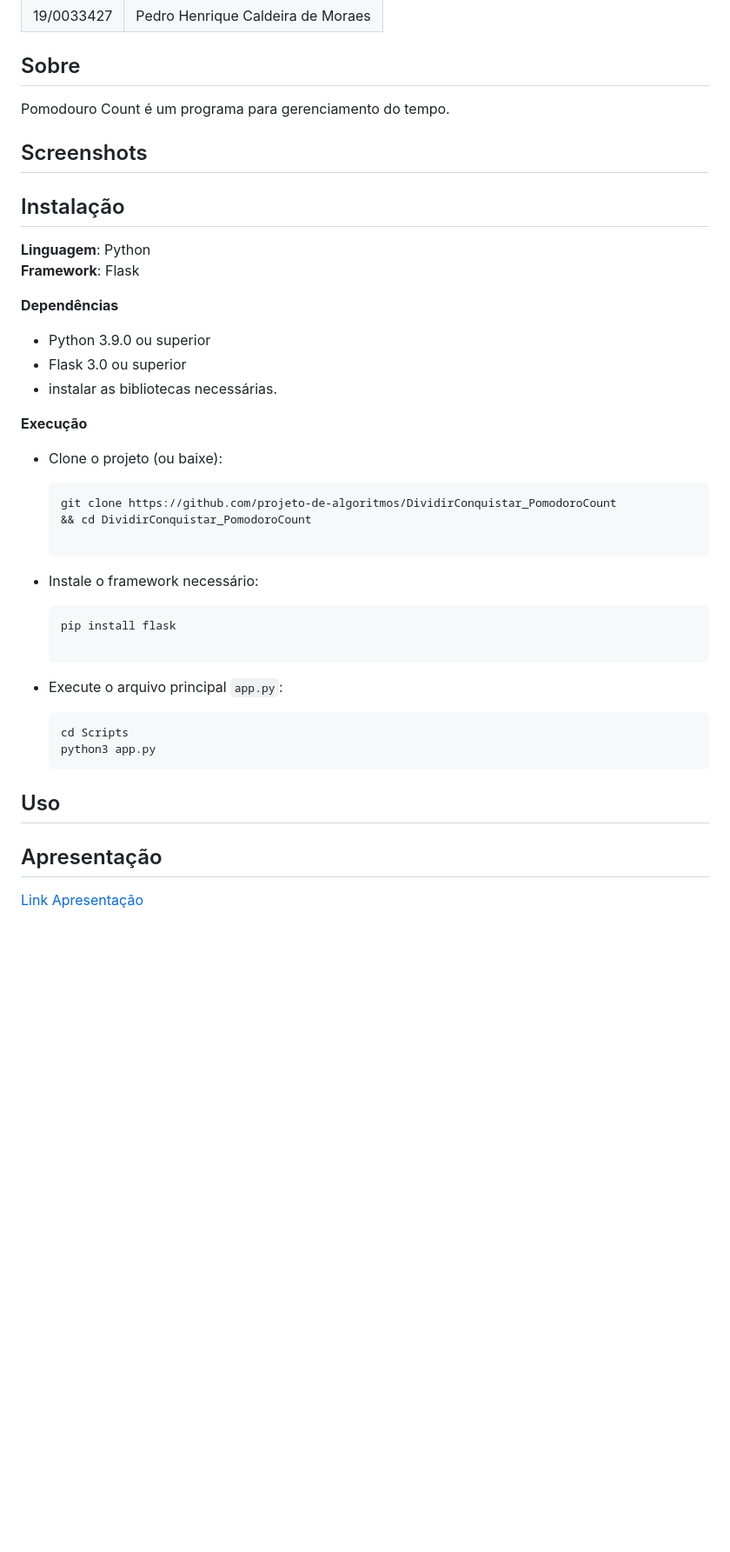
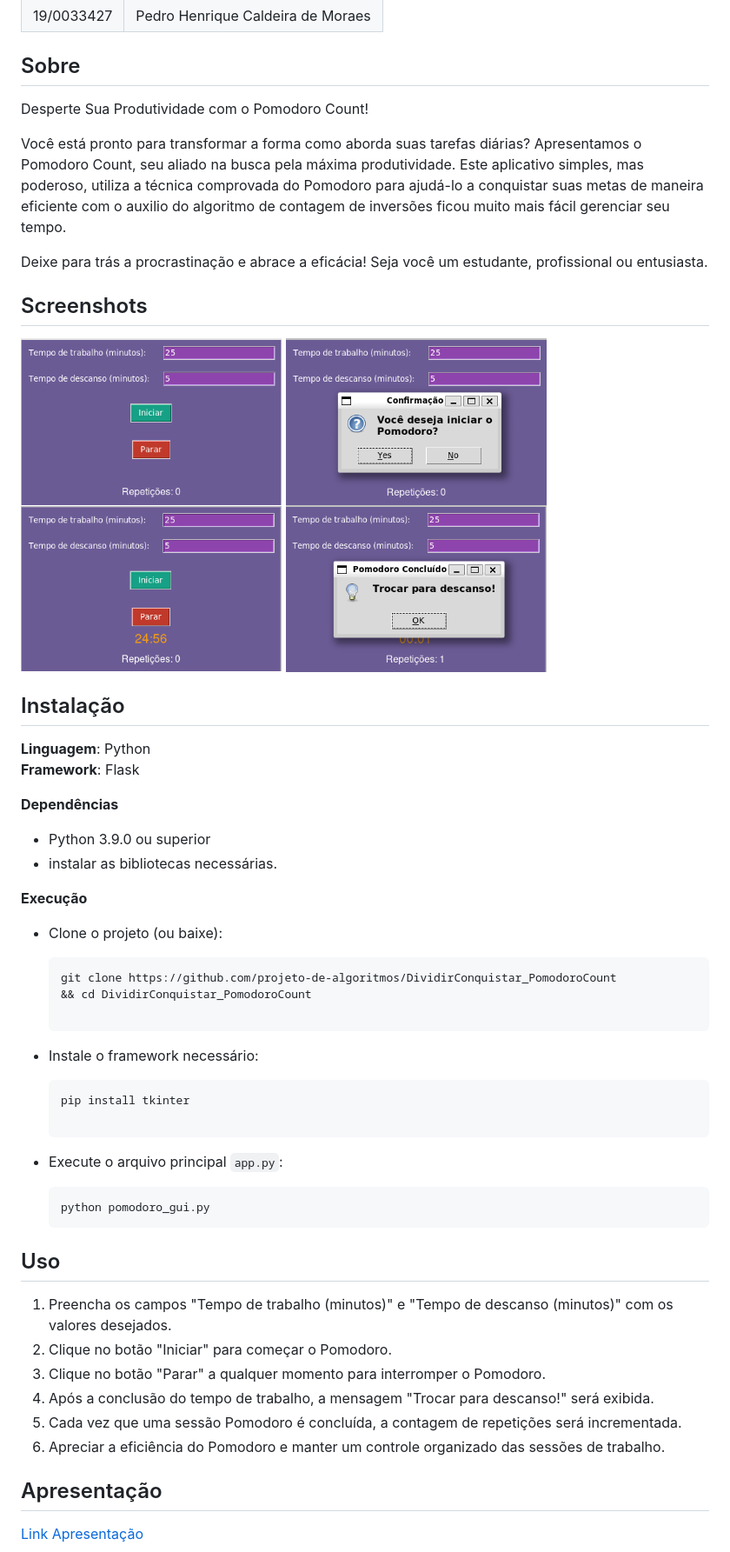
Before and after one commit to projeto-de-algoritmos/DividirConquistar_PomodoroCount, a Markdown page: README.md, the part around the change. Shown: that part at 87% size. GitHub-like rendering; pictures changed too: imagens/pomodoro1.png (added), imagens/pomodoro2.png (added), imagens/pomodoro3.png (added); blank space fills up the shorter version.

Commit message:
att code

````diff
--- a/README.md
+++ b/README.md
@@ -11,10 +11,20 @@ Temas:
 | 19/0033427  |  Pedro Henrique Caldeira de Moraes|
 
 ## Sobre
-Pomodouro Count é um programa para gerenciamento do tempo.
 
+Desperte Sua Produtividade com o Pomodoro Count!
+
+Você está pronto para transformar a forma como aborda suas tarefas diárias? Apresentamos o Pomodoro Count, seu aliado na busca pela máxima produtividade. Este aplicativo simples, mas poderoso, utiliza a técnica comprovada do Pomodoro para ajudá-lo a conquistar suas metas de maneira eficiente com o auxilio do algoritmo de contagem de inversões ficou muito mais fácil gerenciar seu tempo.
+
+Deixe para trás a procrastinação e abrace a eficácia! Seja você um estudante, profissional ou entusiasta.
 ## Screenshots
+<img src="imagens/pomodoro1.png" width="300" height="400">
 
+<img src="imagens/pomodoro2.png" width="300" height="400">
+
+<img src="imagens/pomodoro3.png" width="300" height="400">
+
+<img src="imagens/pomodoro4.png" width="300" height="400">
 
 
 
@@ -26,7 +36,6 @@ Pomodouro Count é um programa para gerenciamento do tempo.
 
 **Dependências**
 - Python 3.9.0 ou superior
-- Flask 3.0 ou superior
 - instalar as bibliotecas necessárias.
 
 **Execução**
@@ -39,19 +48,24 @@ Pomodouro Count é um programa para gerenciamento do tempo.
   ```
 - Instale o framework necessário:
     ```
-    pip install flask
+    pip install tkinter
 
     ```
 
  - Execute o arquivo principal ```app.py```:
 
     ```shell
-    cd Scripts
-    python3 app.py
+    python pomodoro_gui.py
     ```
 
 
 ## Uso
+1. Preencha os campos "Tempo de trabalho (minutos)" e "Tempo de descanso (minutos)" com os valores desejados.
+2. Clique no botão "Iniciar" para começar o Pomodoro.
+3. Clique no botão "Parar" a qualquer momento para interromper o Pomodoro.
+4. Após a conclusão do tempo de trabalho, a mensagem "Trocar para descanso!" será exibida.
+5. Cada vez que uma sessão Pomodoro é concluída, a contagem de repetições será incrementada.
+6. Apreciar a eficiência do Pomodoro e manter um controle organizado das sessões de trabalho.
 
 
 
````
Also changed, not shown: 2 other files.
